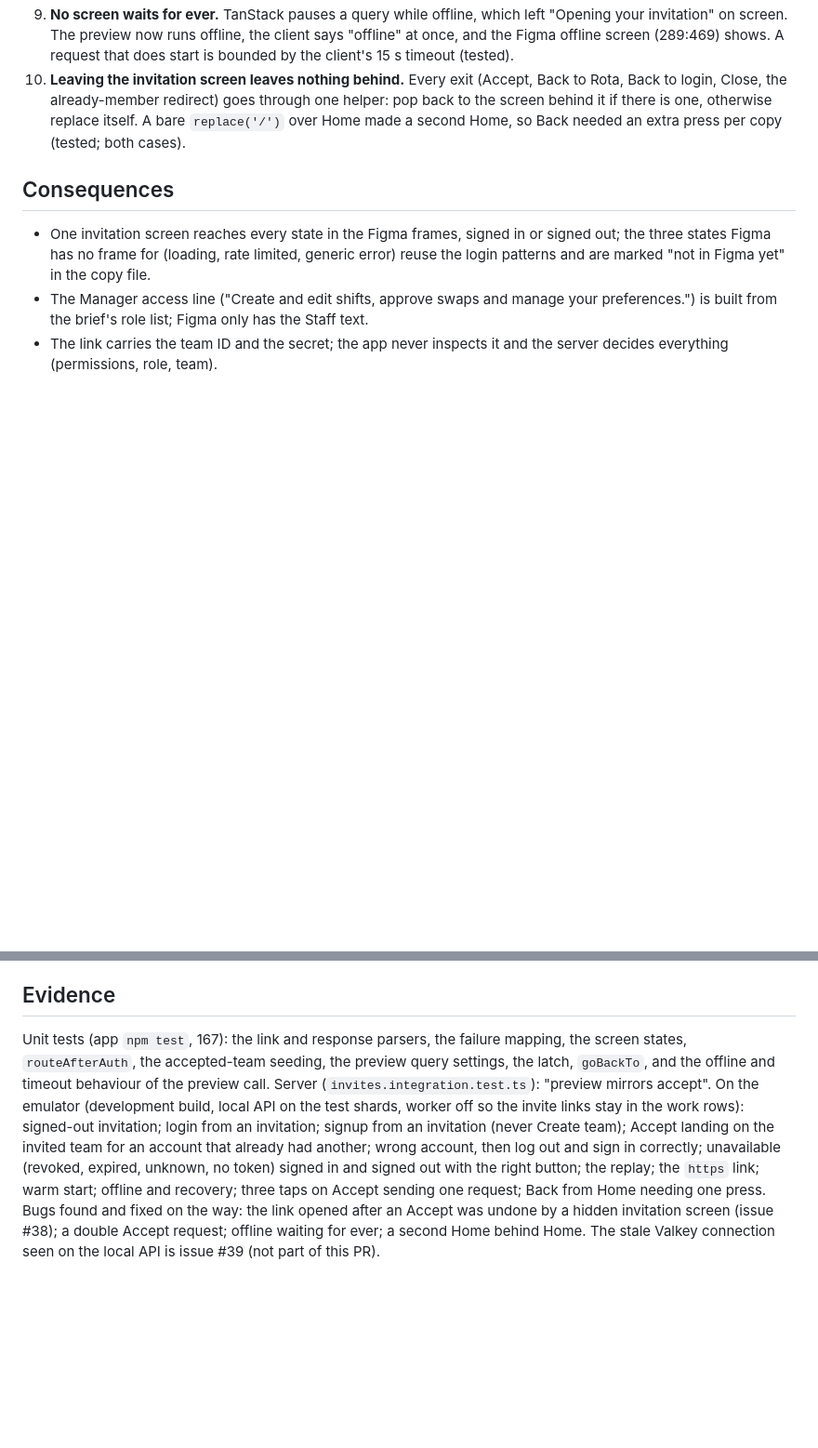
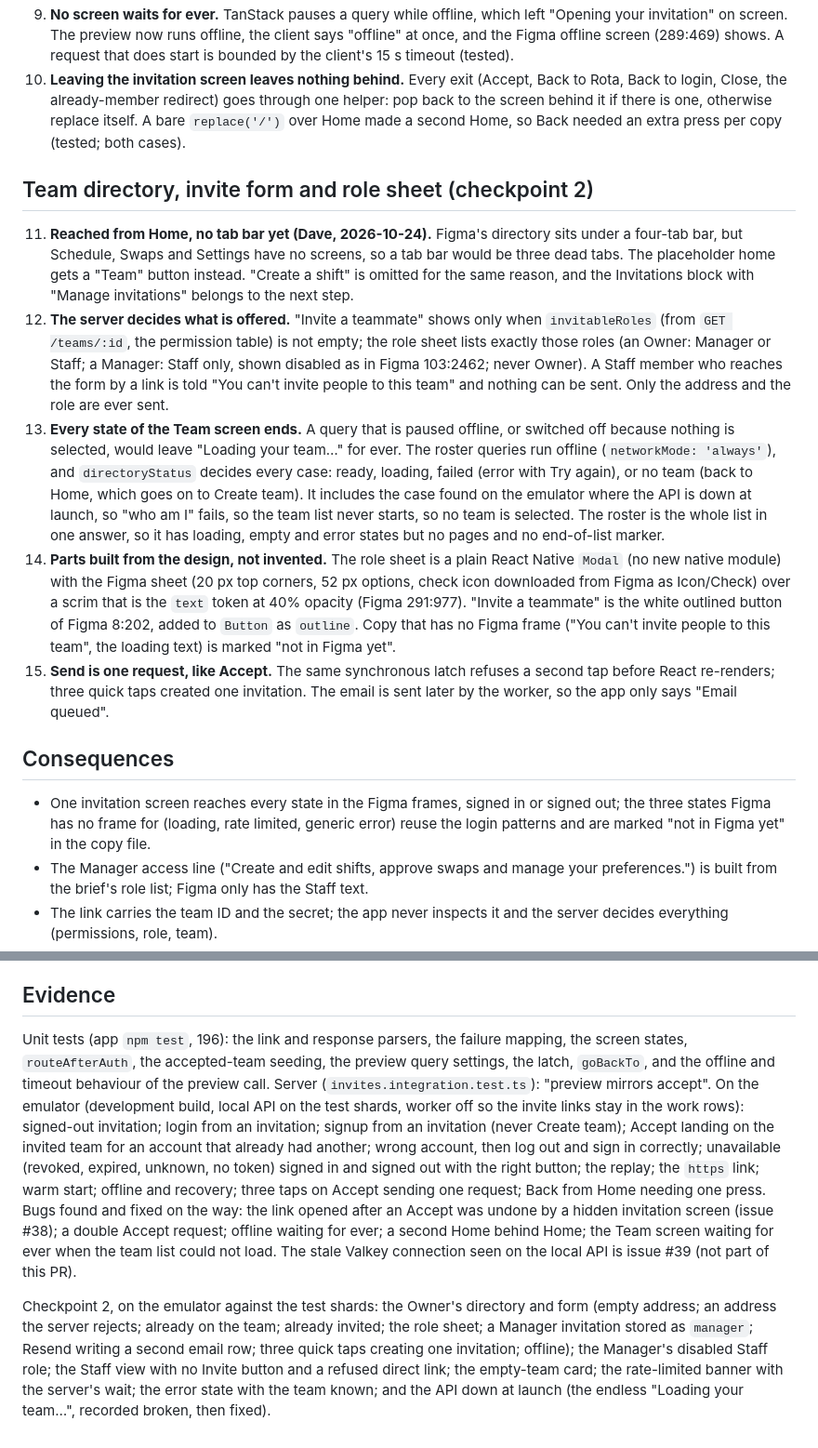
Before and after one commit to Hennit-Dave/rota, a Markdown page: docs/decisions/0017-invitations-app-and-the-invite-link.md, 2 parts joined by grey strips. Shown at 93% size. Drawn GitHub-style; blank space fills up the shorter version.

Commit message:
docs: team directory and invite form in STATE, ARCHITECTURE and ADR 0017
STATE.md rows for the team detail and roster queries, the invite form and the send mutation with its latch.
ADR 0017 gains the checkpoint 2 decisions (reached from Home with no tab bar, the server decides what is
offered, every state of the Team screen ends, parts built from the design, one request per send) and its
evidence.

```diff
--- a/docs/decisions/0017-invitations-app-and-the-invite-link.md
+++ b/docs/decisions/0017-invitations-app-and-the-invite-link.md
@@ -46,6 +46,23 @@ approves separately) are issue #37.
 10. **Leaving the invitation screen leaves nothing behind.** Every exit (Accept, Back to Rota, Back to login, Close, the already-member redirect) goes through one helper: pop back to the screen
     behind it if there is one, otherwise replace itself. A bare `replace('/')` over Home made a second Home, so Back needed an extra press per copy (tested; both cases).
 
+## Team directory, invite form and role sheet (checkpoint 2)
+
+11. **Reached from Home, no tab bar yet (Dave, 2026-10-24).** Figma's directory sits under a four-tab bar, but Schedule, Swaps and Settings have no screens, so a tab bar would be three dead tabs.
+    The placeholder home gets a "Team" button instead. "Create a shift" is omitted for the same reason, and the Invitations block with "Manage invitations" belongs to the next step.
+12. **The server decides what is offered.** "Invite a teammate" shows only when `invitableRoles` (from `GET /teams/:id`, the permission table) is not empty; the role sheet lists exactly those roles
+    (an Owner: Manager or Staff; a Manager: Staff only, shown disabled as in Figma 103:2462; never Owner). A Staff member who reaches the form by a link is told "You can't invite people to this
+    team" and nothing can be sent. Only the address and the role are ever sent.
+13. **Every state of the Team screen ends.** A query that is paused offline, or switched off because nothing is selected, would leave "Loading your team…" for ever. The roster queries run offline
+    (`networkMode: 'always'`), and `directoryStatus` decides every case: ready, loading, failed (error with Try again), or no team (back to Home, which goes on to Create team). It includes the case found
+    on the emulator where the API is down at launch, so "who am I" fails, so the team list never starts, so no team is selected. The roster is the whole list in one answer, so it has loading, empty and error
+    states but no pages and no end-of-list marker.
+14. **Parts built from the design, not invented.** The role sheet is a plain React Native `Modal` (no new native module) with the Figma sheet (20 px top corners, 52 px options, check icon downloaded from
+    Figma as Icon/Check) over a scrim that is the `text` token at 40% opacity (Figma 291:977). "Invite a teammate" is the white outlined button of Figma 8:202, added to `Button` as `outline`. Copy that has
+    no Figma frame ("You can't invite people to this team", the loading text) is marked "not in Figma yet".
+15. **Send is one request, like Accept.** The same synchronous latch refuses a second tap before React re-renders; three quick taps created one invitation. The email is sent later by the worker, so the
+    app only says "Email queued".
+
 ## Consequences
 
 - One invitation screen reaches every state in the Figma frames, signed in or signed out; the three states Figma has no frame for (loading, rate limited, generic error) reuse the login patterns and
@@ -59,9 +76,13 @@ approves separately) are issue #37.
 
 ## Evidence
 
-Unit tests (app `npm test`, 167): the link and response parsers, the failure mapping, the screen states, `routeAfterAuth`, the accepted-team seeding, the preview query settings, the latch, `goBackTo`,
+Unit tests (app `npm test`, 196): the link and response parsers, the failure mapping, the screen states, `routeAfterAuth`, the accepted-team seeding, the preview query settings, the latch, `goBackTo`,
 and the offline and timeout behaviour of the preview call. Server (`invites.integration.test.ts`): "preview mirrors accept". On the emulator (development build, local API on the test shards, worker
 off so the invite links stay in the work rows): signed-out invitation; login from an invitation; signup from an invitation (never Create team); Accept landing on the invited team for an account that
 already had another; wrong account, then log out and sign in correctly; unavailable (revoked, expired, unknown, no token) signed in and signed out with the right button; the replay; the `https` link;
 warm start; offline and recovery; three taps on Accept sending one request; Back from Home needing one press. Bugs found and fixed on the way: the link opened after an Accept was undone by a hidden
-invitation screen (issue #38); a double Accept request; offline waiting for ever; a second Home behind Home. The stale Valkey connection seen on the local API is issue #39 (not part of this PR).
+invitation screen (issue #38); a double Accept request; offline waiting for ever; a second Home behind Home; the Team screen waiting for ever when the team list could not load. The stale Valkey connection seen on the local API is issue #39 (not part of this PR).
+
+Checkpoint 2, on the emulator against the test shards: the Owner's directory and form (empty address; an address the server rejects; already on the team; already invited; the role sheet; a Manager invitation stored
+as `manager`; Resend writing a second email row; three quick taps creating one invitation; offline); the Manager's disabled Staff role; the Staff view with no Invite button and a refused direct link; the empty-team
+card; the rate-limited banner with the server's wait; the error state with the team known; and the API down at launch (the endless "Loading your team…", recorded broken, then fixed).
```
Also changed, not shown: docs/ARCHITECTURE.md (+1 -0 lines), docs/STATE.md (+3 -0 lines).
